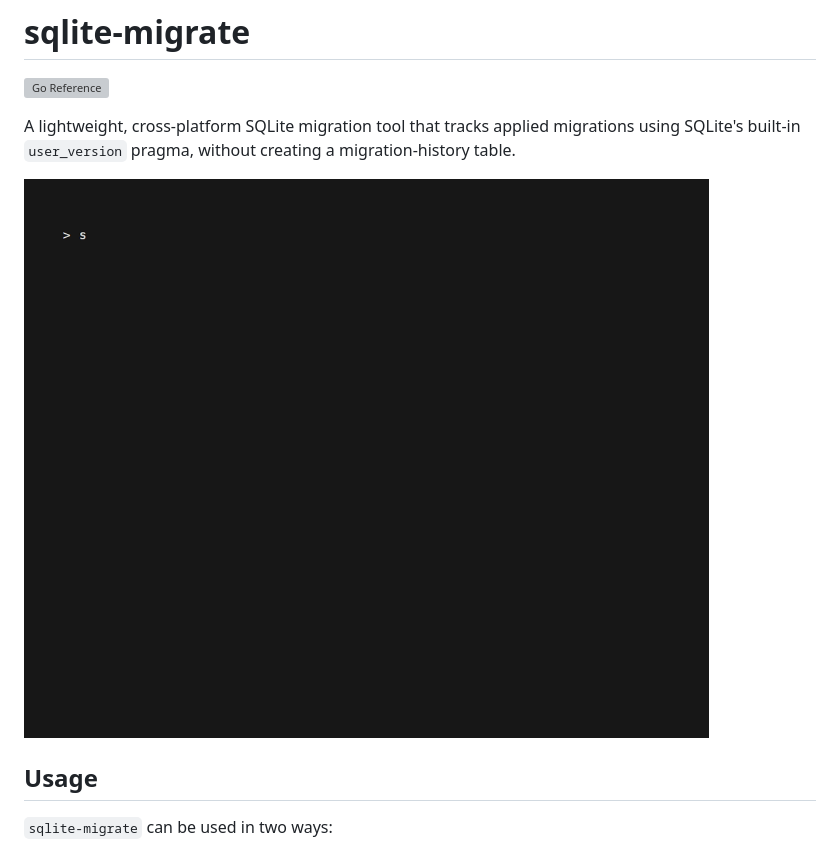
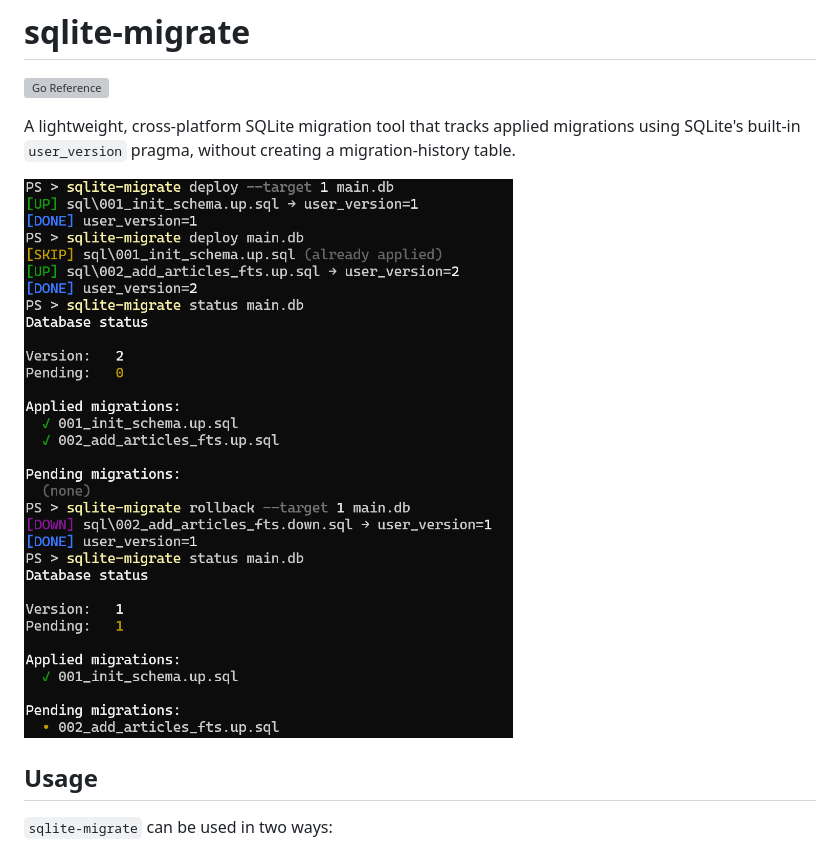
Before and after one commit to antoniskalou/sqlite-migrate, a Markdown page: README.md, the part around the change. Drawn GitHub-style; pictures changed too: demo.gif (deleted), demo.png (added); grey boxes are pictures that could not be loaded.

Commit message:
Revert "Replace demo.png with demo.gif"
This reverts commit b524169f9248c3a794c347ad51cb9132b821e53d.

```diff
--- a/README.md
+++ b/README.md
@@ -6,7 +6,7 @@ A lightweight, cross-platform SQLite migration tool that tracks applied
 migrations using SQLite's built-in `user_version` pragma, without creating
 a migration-history table.
 
-![usage demo](demo.gif)
+![usage demo](demo.png)
 
 ## Usage
 
```
Also changed, not shown: 1 other file.
